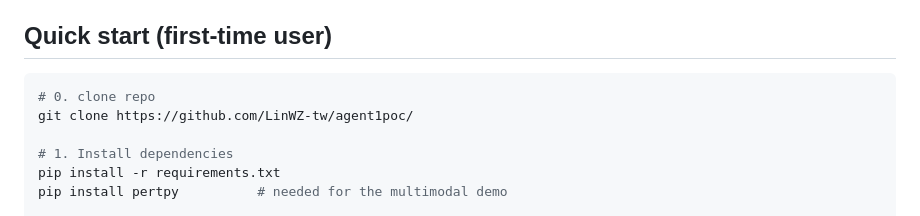
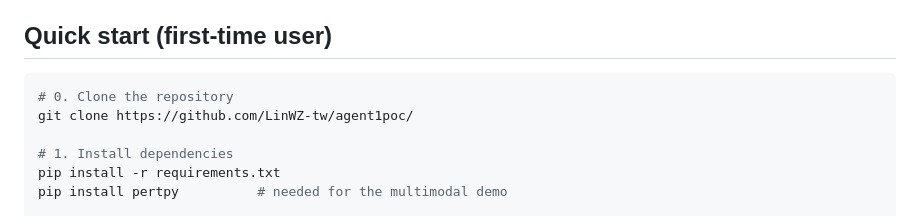
Before and after one commit to LinWZ-tw/agent1poc, a Markdown page: README.md, the part around the change. Drawn GitHub-style.

````diff
--- a/README.md
+++ b/README.md
@@ -10,7 +10,7 @@ and any OpenAI-compatible endpoint (OpenAI, Ollama, vLLM, Groq, etc.).
 ## Quick start (first-time user)
 
 ```bash
-# 0. clone repo
+# 0. Clone the repository
 git clone https://github.com/LinWZ-tw/agent1poc/
 
 # 1. Install dependencies
````
